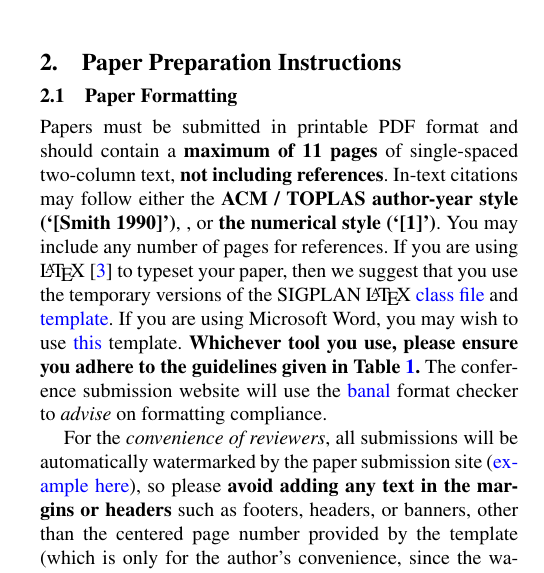
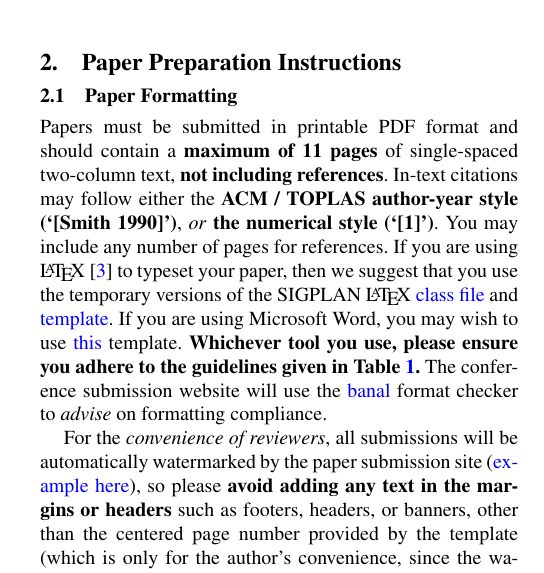
Before and after one commit to emeryberger/PLDI-2016, a LaTeX paper (pldi16-template.tex): part of one column of page 1 of 3, cut so that both start at the same text. Compiled offline with pdfLaTeX; a missing font is replaced by an installed copy or a similar font.

Commit message:
Fixed formatting.

```diff
--- a/pldi16-template.tex
+++ b/pldi16-template.tex
@@ -95,7 +95,7 @@ Papers must be submitted in printable PDF format and should contain a
 \textbf{maximum of 11 pages} of single-spaced two-column text,
 \textbf{not including references}.  In-text citations may follow either the
 \textbf{ACM / TOPLAS author-year style (`[Smith 1990]')},
-, or \textbf{the numerical style (`[1]')}.  You may include any number of pages for
+\emph{or} \textbf{the numerical style (`[1]')}.  You may include any number of pages for
 references.  If you are using
 \LaTeX~\cite{Lamport:94} to typeset your paper, then we suggest that
 you use the temporary versions of the SIGPLAN
```
